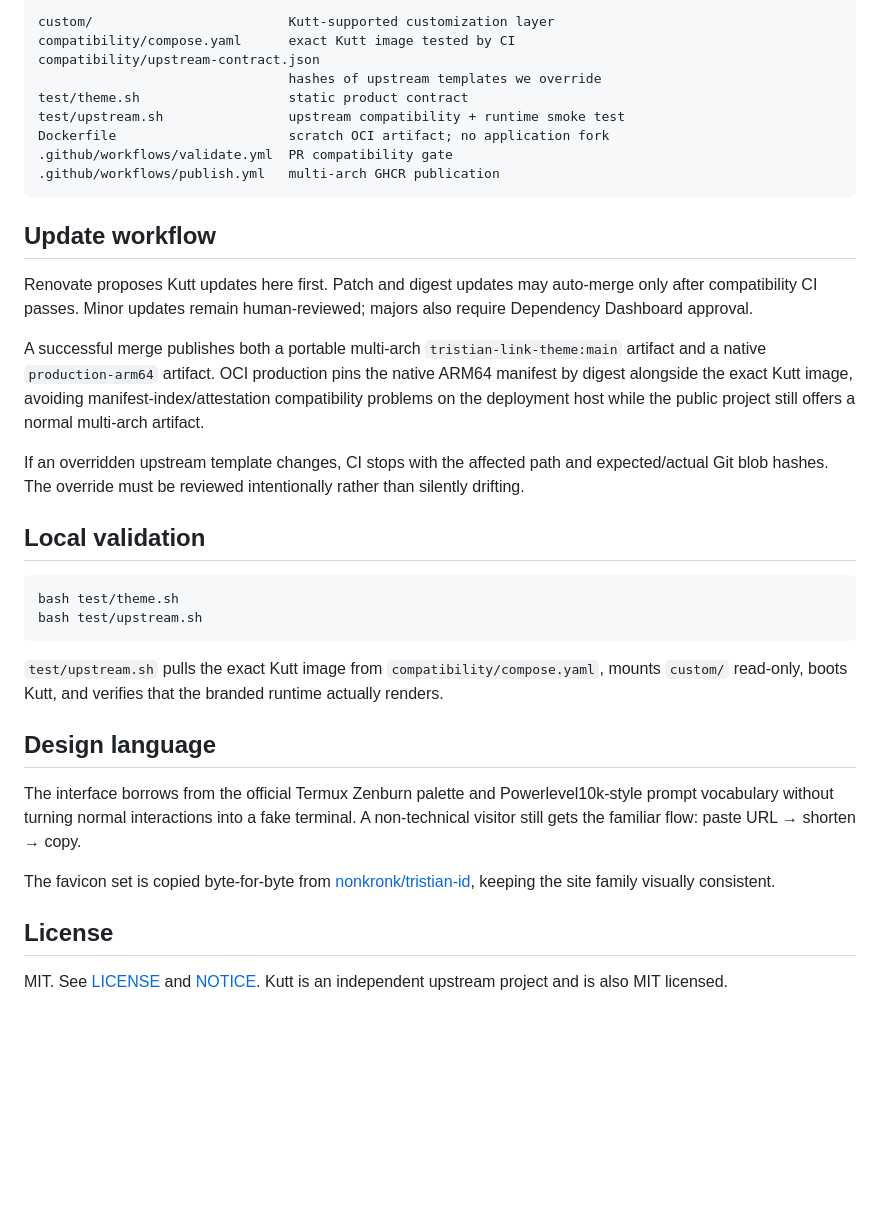
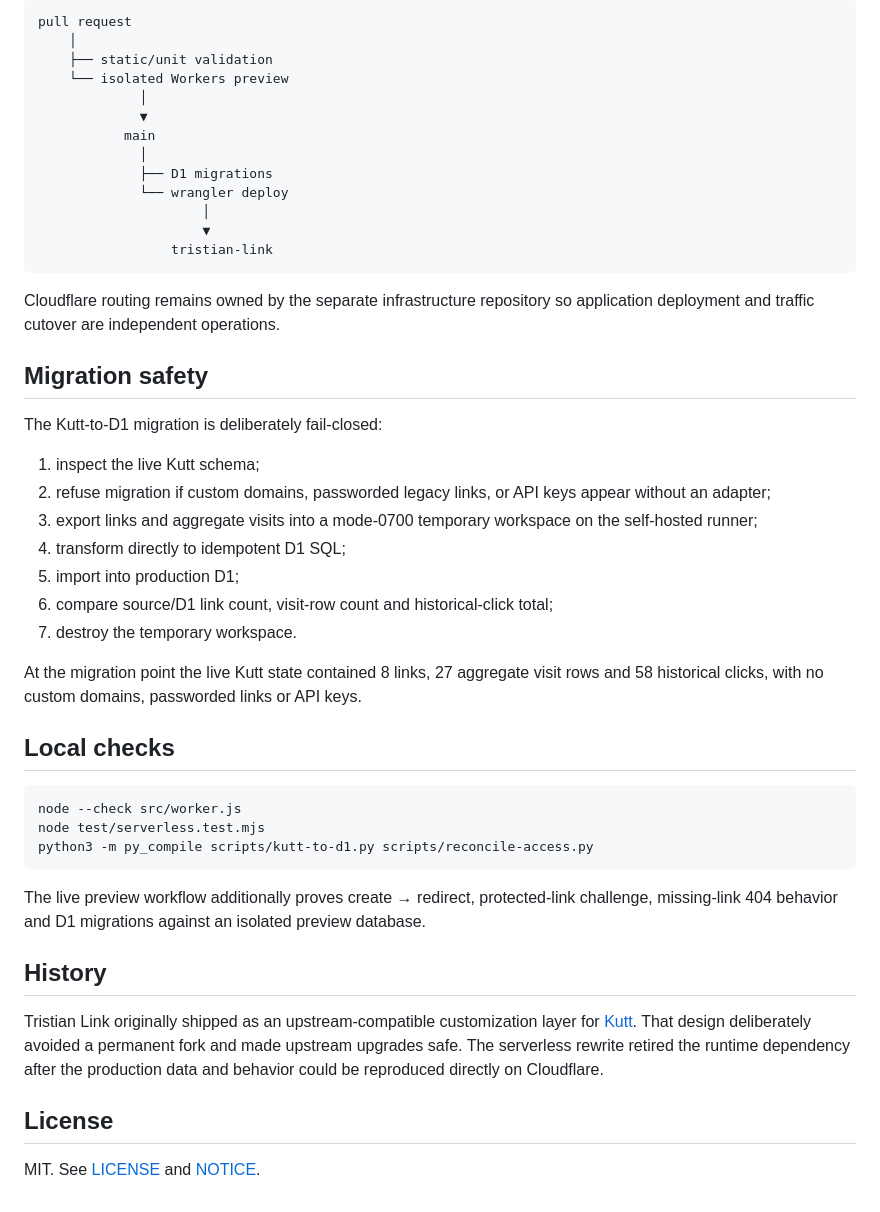
Before and after one commit to nonkronk/tristian-link, a Markdown page: README.md, the part around one of its changes. Rendered like a GitHub page; blank space fills up the shorter version.

````diff
--- a/README.md
+++ b/README.md
@@ -45,39 +75,50 @@ thedevs-network/kutt
 
 ```text
-custom/                         Kutt-supported customization layer
-compatibility/compose.yaml      exact Kutt image tested by CI
-compatibility/upstream-contract.json
-                                hashes of upstream templates we override
-test/theme.sh                   static product contract
-test/upstream.sh                upstream compatibility + runtime smoke test
-Dockerfile                      scratch OCI artifact; no application fork
-.github/workflows/validate.yml  PR compatibility gate
-.github/workflows/publish.yml   multi-arch GHCR publication
+pull request
+    │
+    ├── static/unit validation
+    └── isolated Workers preview
+             │
+             ▼
+           main
+             │
+             ├── D1 migrations
+             └── wrangler deploy
+                     │
+                     ▼
+                 tristian-link
 ```
 
-## Update workflow
+Cloudflare routing remains owned by the separate infrastructure repository so application deployment and traffic cutover are independent operations.
 
-Renovate proposes Kutt updates here first. Patch and digest updates may auto-merge only after compatibility CI passes. Minor updates remain human-reviewed; majors also require Dependency Dashboard approval.
+## Migration safety
 
-A successful merge publishes both a portable multi-arch `tristian-link-theme:main` artifact and a native `production-arm64` artifact. OCI production pins the native ARM64 manifest by digest alongside the exact Kutt image, avoiding manifest-index/attestation compatibility problems on the deployment host while the public project still offers a normal multi-arch artifact.
+The Kutt-to-D1 migration is deliberately fail-closed:
 
-If an overridden upstream template changes, CI stops with the affected path and expected/actual Git blob hashes. The override must be reviewed intentionally rather than silently drifting.
+1. inspect the live Kutt schema;
+2. refuse migration if custom domains, passworded legacy links, or API keys appear without an adapter;
+3. export links and aggregate visits into a mode-0700 temporary workspace on the self-hosted runner;
+4. transform directly to idempotent D1 SQL;
+5. import into production D1;
+6. compare source/D1 link count, visit-row count and historical-click total;
+7. destroy the temporary workspace.
 
-## Local validation
+At the migration point the live Kutt state contained 8 links, 27 aggregate visit rows and 58 historical clicks, with no custom domains, passworded links or API keys.
+
+## Local checks
 
 ```bash
-bash test/theme.sh
-bash test/upstream.sh
+node --check src/worker.js
+node test/serverless.test.mjs
+python3 -m py_compile scripts/kutt-to-d1.py scripts/reconcile-access.py
 ```
 
-`test/upstream.sh` pulls the exact Kutt image from `compatibility/compose.yaml`, mounts `custom/` read-only, boots Kutt, and verifies that the branded runtime actually renders.
+The live preview workflow additionally proves create → redirect, protected-link challenge, missing-link 404 behavior and D1 migrations against an isolated preview database.
 
-## Design language
+## History
 
-The interface borrows from the official Termux Zenburn palette and Powerlevel10k-style prompt vocabulary without turning normal interactions into a fake terminal. A non-technical visitor still gets the familiar flow: paste URL → shorten → copy.
-
-The favicon set is copied byte-for-byte from [nonkronk/tristian-id](https://github.com/nonkronk/tristian-id), keeping the site family visually consistent.
+Tristian Link originally shipped as an upstream-compatible customization layer for [Kutt](https://github.com/thedevs-network/kutt). That design deliberately avoided a permanent fork and made upstream upgrades safe. The serverless rewrite retired the runtime dependency after the production data and behavior could be reproduced directly on Cloudflare.
 
 ## License
 
-MIT. See [LICENSE](LICENSE) and [NOTICE](NOTICE). Kutt is an independent upstream project and is also MIT licensed.
+MIT. See [LICENSE](LICENSE) and [NOTICE](NOTICE).
````
Also changed, not shown: other parts of README.md (+63 -33 lines).
